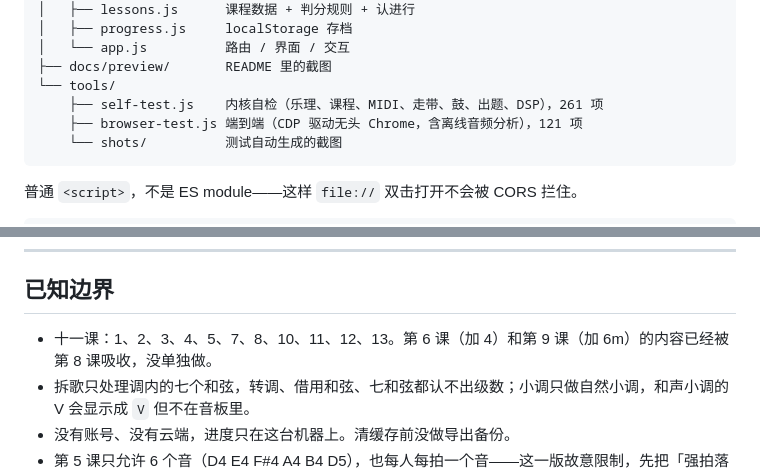
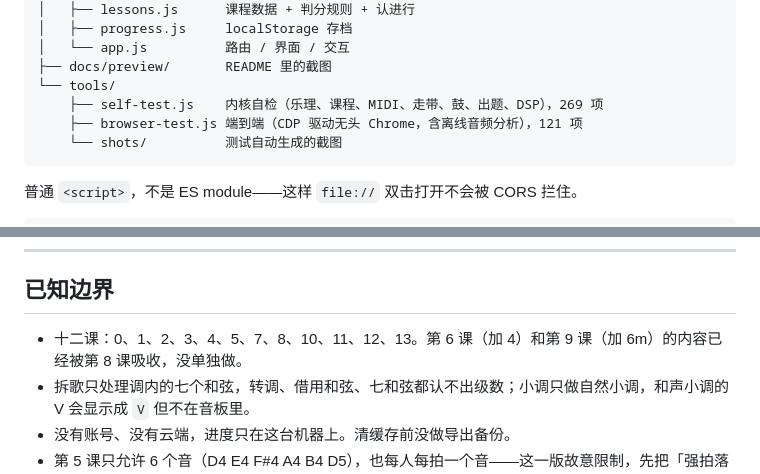
Before and after one commit to harukafreeze/muse-lab, a Markdown page: README.md, 2 parts joined by grey strips. Drawn GitHub-style.

````diff
--- a/README.md
+++ b/README.md
@@ -280,7 +281,7 @@ web/
 │   └── app.js          路由 / 界面 / 交互
 ├── docs/preview/       README 里的截图
 └── tools/
-    ├── self-test.js    内核自检（乐理、课程、MIDI、走带、鼓、出题、DSP），261 项
+    ├── self-test.js    内核自检（乐理、课程、MIDI、走带、鼓、出题、DSP），269 项
     ├── browser-test.js 端到端（CDP 驱动无头 Chrome，含离线音频分析），121 项
     └── shots/          测试自动生成的截图
 ```
@@ -355,7 +356,7 @@ git push -u origin main
 
 ## 已知边界
 
-- 十一课：1、2、3、4、5、7、8、10、11、12、13。第 6 课（加 4）和第 9 课（加 6m）的内容已经被第 8 课吸收，没单独做。
+- 十二课：0、1、2、3、4、5、7、8、10、11、12、13。第 6 课（加 4）和第 9 课（加 6m）的内容已经被第 8 课吸收，没单独做。
 - 拆歌只处理调内的七个和弦，转调、借用和弦、七和弦都认不出级数；小调只做自然小调，和声小调的 V 会显示成 `V` 但不在音板里。
 - 没有账号、没有云端，进度只在这台机器上。清缓存前没做导出备份。
 - 第 5 课只允许 6 个音（D4 E4 F#4 A4 B4 D5），也每人每拍一个音——这一版故意限制，先把「强拍落和弦音」练成条件反射。
````
Also changed, not shown: other parts of README.md (+3 -2 lines), docs/preview/ear.png, docs/preview/home.png, docs/preview/melody.png, 7 other files.
